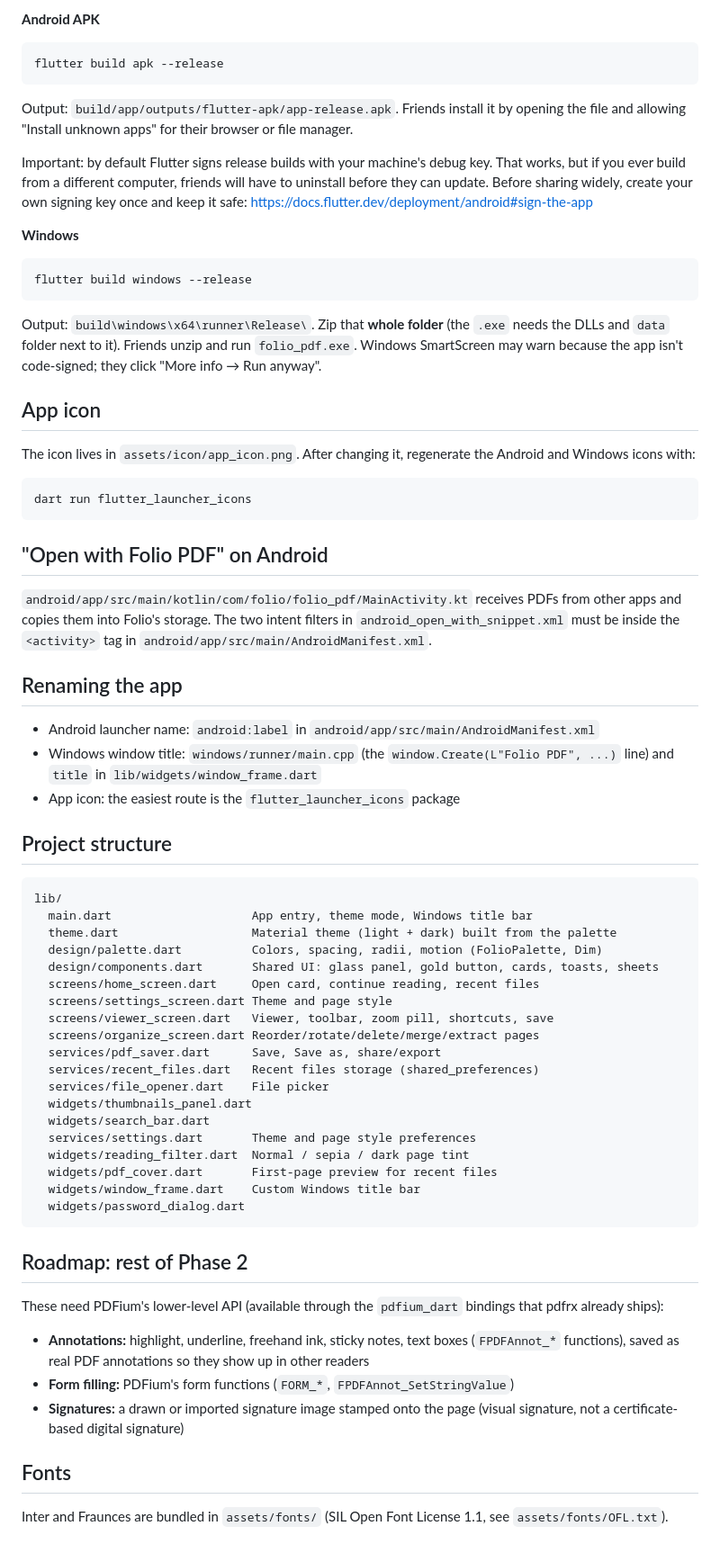
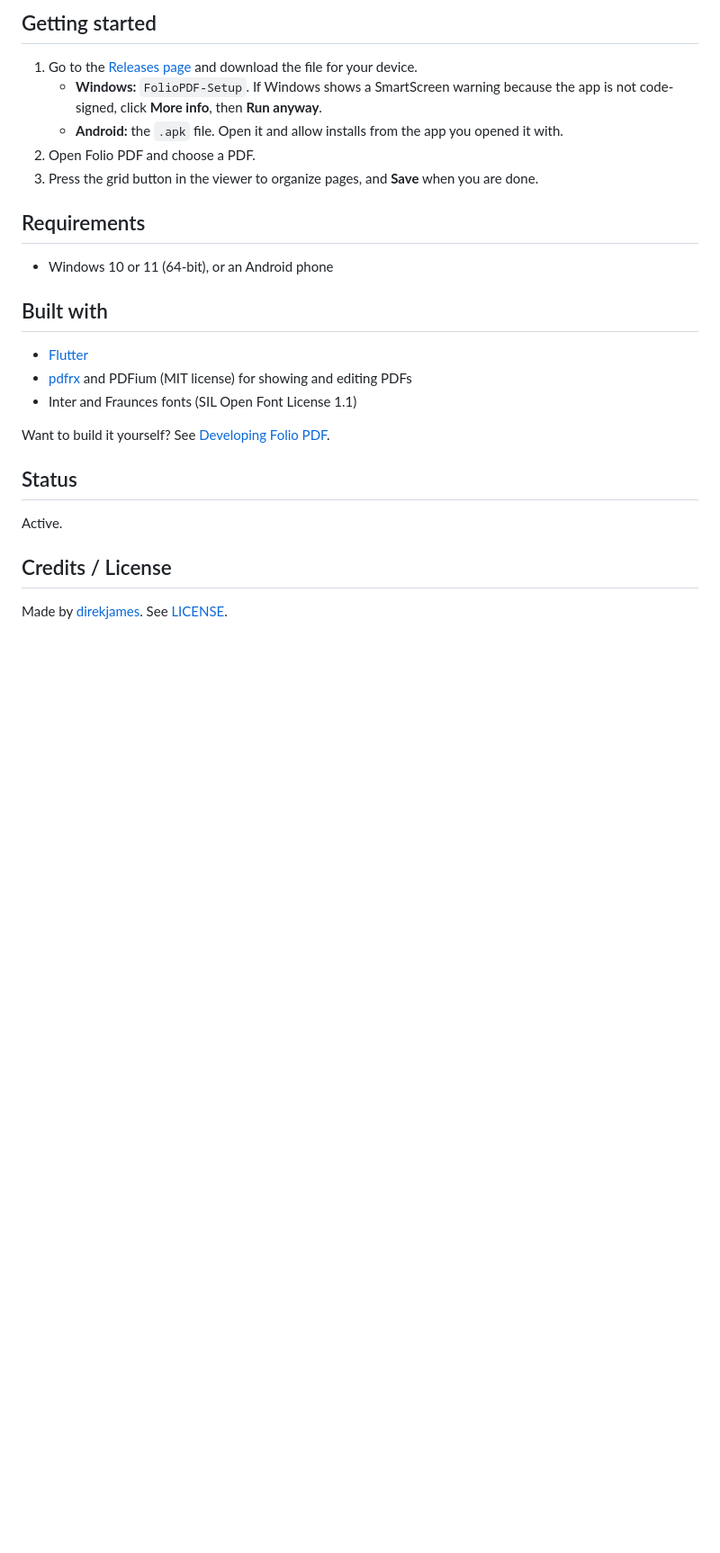
Before and after one commit to direkjames/Folio-PDF, a Markdown page: README.md, the part around one of its changes. Shown at 90% size. GitHub-like rendering; blank space fills up the shorter version.

````diff
--- a/README.md
+++ b/README.md
@@ -57,67 +47,28 @@ flutter run -d <your-android-device-id>    # see `flutter devices`
 
-**Android APK**
-```
-flutter build apk --release
-```
-Output: `build/app/outputs/flutter-apk/app-release.apk`. Friends install it by opening the file and allowing "Install unknown apps" for their browser or file manager.
+## Getting started
 
-Important: by default Flutter signs release builds with your machine's debug key. That works, but if you ever build from a different computer, friends will have to uninstall before they can update. Before sharing widely, create your own signing key once and keep it safe: https://docs.flutter.dev/deployment/android#sign-the-app
+1. Go to the [Releases page](https://github.com/direkjames/Folio-PDF/releases/latest) and download the file for your device.
+   - **Windows:** `FolioPDF-Setup`. If Windows shows a SmartScreen warning because the app is not code-signed, click **More info**, then **Run anyway**.
+   - **Android:** the `.apk` file. Open it and allow installs from the app you opened it with.
+2. Open Folio PDF and choose a PDF.
+3. Press the grid button in the viewer to organize pages, and **Save** when you are done.
 
-**Windows**
-```
-flutter build windows --release
-```
-Output: `build\windows\x64\runner\Release\`. Zip that **whole folder** (the `.exe` needs the DLLs and `data` folder next to it). Friends unzip and run `folio_pdf.exe`. Windows SmartScreen may warn because the app isn't code-signed; they click "More info → Run anyway".
+## Requirements
 
-## App icon
+- Windows 10 or 11 (64-bit), or an Android phone
 
-The icon lives in `assets/icon/app_icon.png`. After changing it, regenerate the Android and Windows icons with:
-```
-dart run flutter_launcher_icons
-```
+## Built with
 
-## "Open with Folio PDF" on Android
+- [Flutter](https://flutter.dev)
+- [pdfrx](https://pub.dev/packages/pdfrx) and PDFium (MIT license) for showing and editing PDFs
+- Inter and Fraunces fonts (SIL Open Font License 1.1)
 
-`android/app/src/main/kotlin/com/folio/folio_pdf/MainActivity.kt` receives PDFs from other apps and copies them into Folio's storage. The two intent filters in `android_open_with_snippet.xml` must be inside the `<activity>` tag in `android/app/src/main/AndroidManifest.xml`.
+Want to build it yourself? See [Developing Folio PDF](docs/DEVELOPING.md).
 
-## Renaming the app
+## Status
 
-- Android launcher name: `android:label` in `android/app/src/main/AndroidManifest.xml`
-- Windows window title: `windows/runner/main.cpp` (the `window.Create(L"Folio PDF", ...)` line) and `title` in `lib/widgets/window_frame.dart`
-- App icon: the easiest route is the `flutter_launcher_icons` package
+Active.
 
-## Project structure
+## Credits / License
 
-```
-lib/
-  main.dart                    App entry, theme mode, Windows title bar
-  theme.dart                   Material theme (light + dark) built from the palette
-  design/palette.dart          Colors, spacing, radii, motion (FolioPalette, Dim)
-  design/components.dart       Shared UI: glass panel, gold button, cards, toasts, sheets
-  screens/home_screen.dart     Open card, continue reading, recent files
-  screens/settings_screen.dart Theme and page style
-  screens/viewer_screen.dart   Viewer, toolbar, zoom pill, shortcuts, save
-  screens/organize_screen.dart Reorder/rotate/delete/merge/extract pages
-  services/pdf_saver.dart      Save, Save as, share/export
-  services/recent_files.dart   Recent files storage (shared_preferences)
-  services/file_opener.dart    File picker
-  widgets/thumbnails_panel.dart
-  widgets/search_bar.dart
-  services/settings.dart       Theme and page style preferences
-  widgets/reading_filter.dart  Normal / sepia / dark page tint
-  widgets/pdf_cover.dart       First-page preview for recent files
-  widgets/window_frame.dart    Custom Windows title bar
-  widgets/password_dialog.dart
-```
-
-## Roadmap: rest of Phase 2
-
-These need PDFium's lower-level API (available through the `pdfium_dart` bindings that pdfrx already ships):
-- **Annotations:** highlight, underline, freehand ink, sticky notes, text boxes (`FPDFAnnot_*` functions), saved as real PDF annotations so they show up in other readers
-- **Form filling:** PDFium's form functions (`FORM_*`, `FPDFAnnot_SetStringValue`)
-- **Signatures:** a drawn or imported signature image stamped onto the page (visual signature, not a certificate-based digital signature)
-
-
-## Fonts
-
-Inter and Fraunces are bundled in `assets/fonts/` (SIL Open Font License 1.1, see `assets/fonts/OFL.txt`).
+Made by [direkjames](https://github.com/direkjames). See [LICENSE](LICENSE).
````
Also changed, not shown: other parts of README.md (+32 -42 lines), docs/DEVELOPING.md (added, +88 -0 lines), docs/screenshots/hero-1680x1050.png (added), docs/screenshots/hero-1920x1080.png (added).
